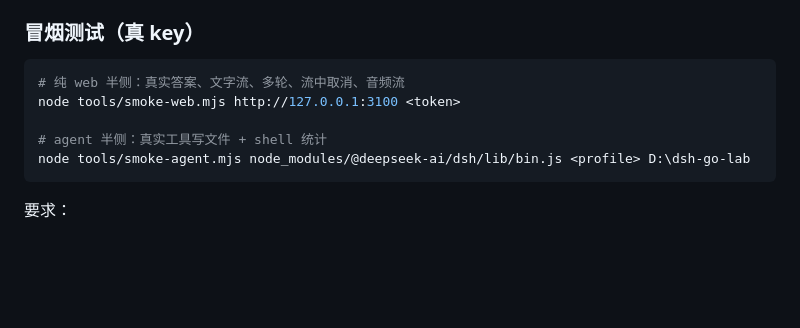
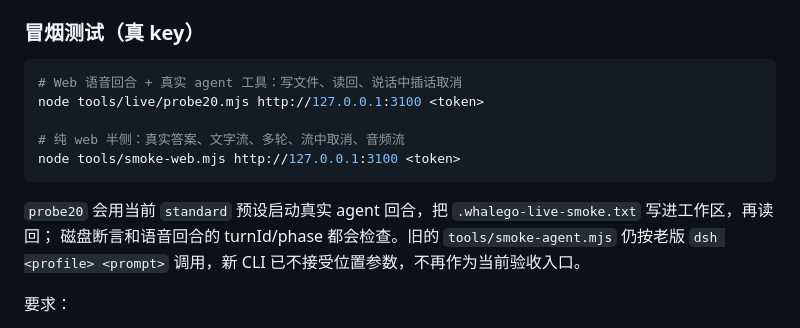
Before and after one commit to JumpTea/WhaleGo, a Markdown page: README.md, the part around the change. Drawn GitHub-style; blank space fills up the shorter version.

Commit message:
docs: record the real tool turn and barge watchdog

````diff
--- a/README.md
+++ b/README.md
@@ -92,12 +92,16 @@ dsh <profile> --port 3100 --host 127.0.0.1 --no-open
 ### 冒烟测试（真 key）
 
 ```bash
+# Web 语音回合 + 真实 agent 工具：写文件、读回、说话中插话取消
+node tools/live/probe20.mjs http://127.0.0.1:3100 <token>
+
 # 纯 web 半侧：真实答案、文字流、多轮、流中取消、音频流
 node tools/smoke-web.mjs http://127.0.0.1:3100 <token>
+```
 
-# agent 半侧：真实工具写文件 + shell 统计
-node tools/smoke-agent.mjs node_modules/@deepseek-ai/dsh/lib/bin.js <profile> D:\dsh-go-lab
-```
+`probe20` 会用当前 `standard` 预设启动真实 agent 回合，把 `.whalego-live-smoke.txt` 写进工作区，再读回；
+磁盘断言和语音回合的 turnId/phase 都会检查。旧的 `tools/smoke-agent.mjs` 仍按老版 `dsh <profile> <prompt>`
+调用，新 CLI 已不接受位置参数，不再作为当前验收入口。
 
 要求：
 
````
Also changed, not shown: docs/handover.md (+5 -2 lines), docs/专题-Web语音空间设计.md (+7 -1 lines).
